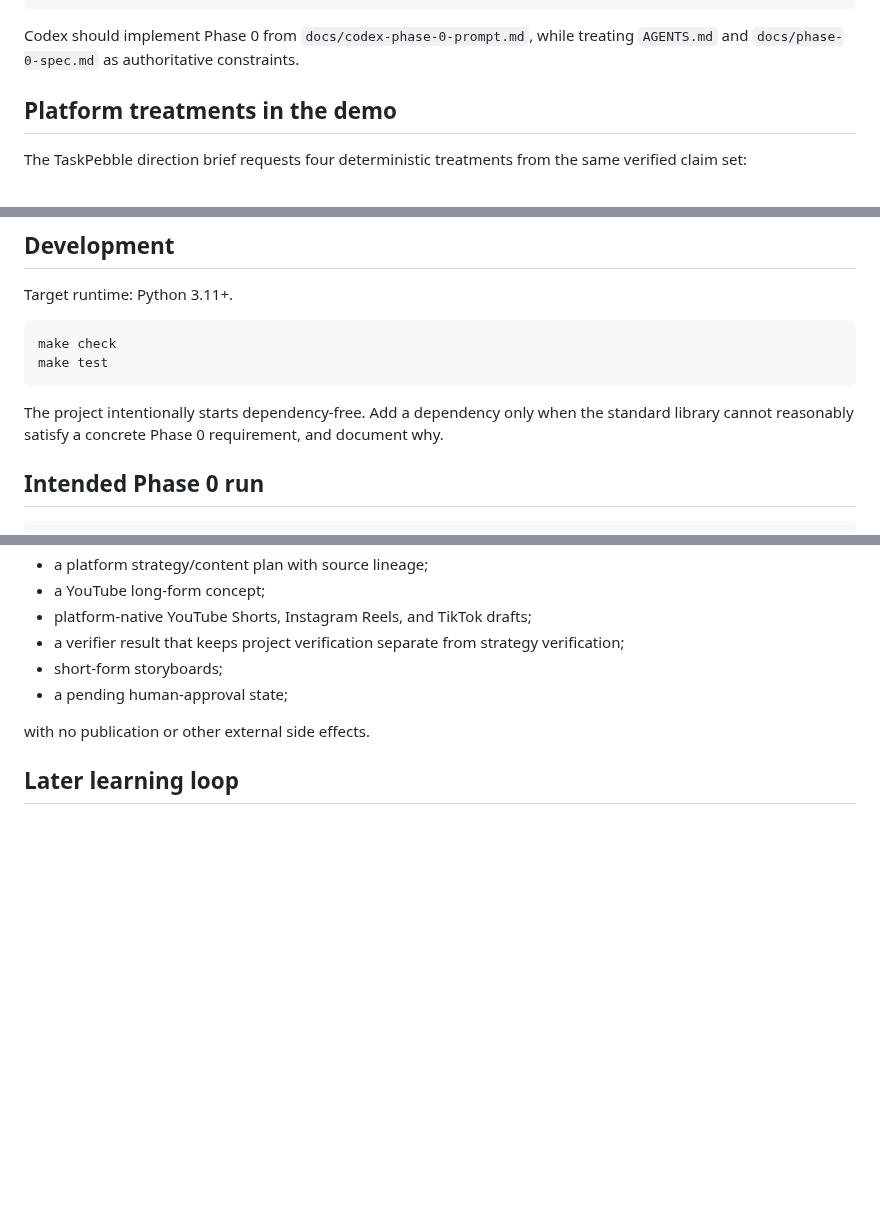
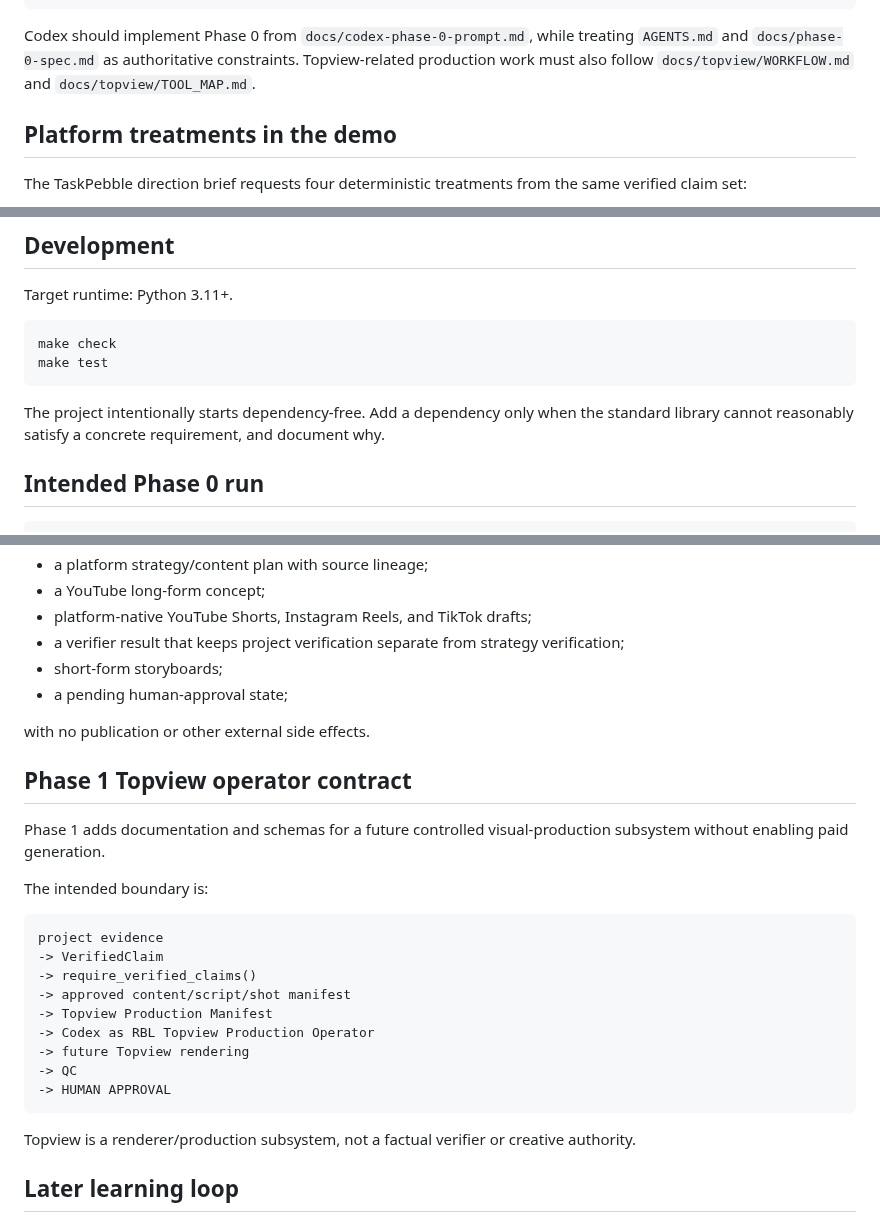
Before and after one commit to Linardi1328/rbl-content-engine, a Markdown page: README.md, 3 parts joined by grey strips. Drawn GitHub-style; blank space fills up the shorter version.

````diff
--- a/README.md
+++ b/README.md
@@ -75,7 +84,7 @@ Market research may influence the hook, pacing, format, visual treatment, and au
 └── tests/
 ```
 
-Codex should implement Phase 0 from `docs/codex-phase-0-prompt.md`, while treating `AGENTS.md` and `docs/phase-0-spec.md` as authoritative constraints.
+Codex should implement Phase 0 from `docs/codex-phase-0-prompt.md`, while treating `AGENTS.md` and `docs/phase-0-spec.md` as authoritative constraints. Topview-related production work must also follow `docs/topview/WORKFLOW.md` and `docs/topview/TOOL_MAP.md`.
 
 ## Platform treatments in the demo
 
@@ -97,7 +106,7 @@ make check
 make test
 ```
 
-The project intentionally starts dependency-free. Add a dependency only when the standard library cannot reasonably satisfy a concrete Phase 0 requirement, and document why.
+The project intentionally starts dependency-free. Add a dependency only when the standard library cannot reasonably satisfy a concrete requirement, and document why.
 
 ## Intended Phase 0 run
 
@@ -125,6 +134,26 @@ A single manual end-to-end run using synthetic/public-safe evidence must produce
 
 with no publication or other external side effects.
 
+## Phase 1 Topview operator contract
+
+Phase 1 adds documentation and schemas for a future controlled visual-production subsystem without enabling paid generation.
+
+The intended boundary is:
+
+```text
+project evidence
+-> VerifiedClaim
+-> require_verified_claims()
+-> approved content/script/shot manifest
+-> Topview Production Manifest
+-> Codex as RBL Topview Production Operator
+-> future Topview rendering
+-> QC
+-> HUMAN APPROVAL
+```
+
+Topview is a renderer/production subsystem, not a factual verifier or creative authority.
+
 ## Later learning loop
 
 Phase 0 uses manually refreshed market snapshots only. A later phase may compare content archetypes against explicitly authorized first-party account performance so recommendations become specific to the creator's actual audience instead of relying only on generic platform assumptions.
````
Also changed, not shown: other parts of README.md (+15 -6 lines).
